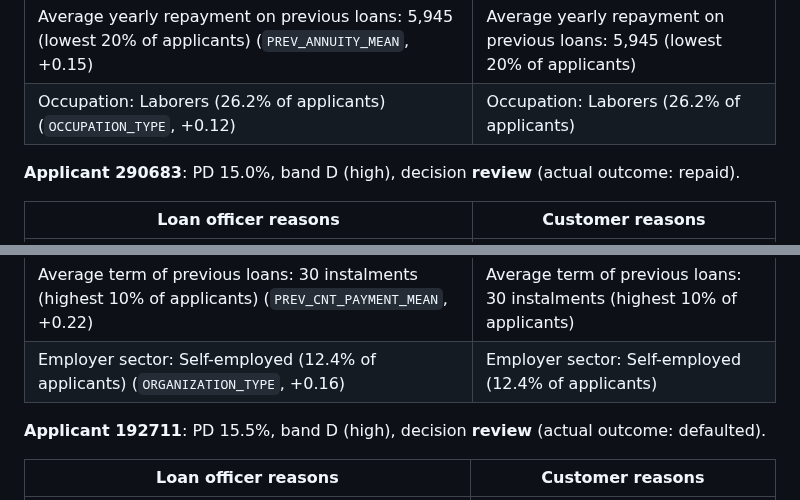
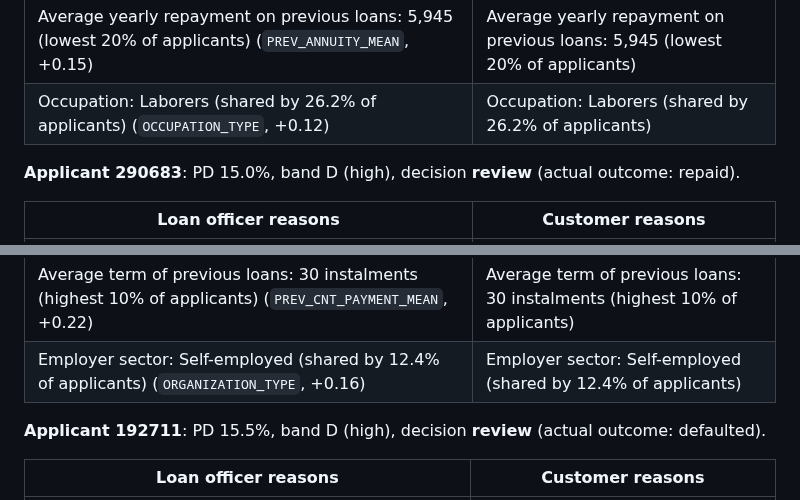
Before and after one commit to Lagatorase/credit-risk-scorecard, a Markdown page: reports/reason_codes_report.md, 2 parts joined by grey strips. Rendered like a GitHub page.

```diff
--- a/reports/reason_codes_report.md
+++ b/reports/reason_codes_report.md
@@ -68,7 +68,7 @@ Officer reasons by family in the sample:
 | Average of the external bureau scores: 0.30 (lowest 10% of applicants) (`EXT_SOURCE_MEAN`, +0.59) | Credit bureau score: 0.30 (lowest 10% of applicants) |
 | Largest overdue amount ever at other lenders: 582,898 (highest 10% of applicants) (`BUREAU_MAX_OVERDUE_AMT`, +0.42) | Largest overdue amount ever at other lenders: 582,898 (highest 10% of applicants) |
 | Average yearly repayment on previous loans: 5,945 (lowest 20% of applicants) (`PREV_ANNUITY_MEAN`, +0.15) | Average yearly repayment on previous loans: 5,945 (lowest 20% of applicants) |
-| Occupation: Laborers (26.2% of applicants) (`OCCUPATION_TYPE`, +0.12) | Occupation: Laborers (26.2% of applicants) |
+| Occupation: Laborers (shared by 26.2% of applicants) (`OCCUPATION_TYPE`, +0.12) | Occupation: Laborers (shared by 26.2% of applicants) |
 
 **Applicant 290683**: PD 15.0%, band D (high), decision **review** (actual outcome: repaid).
 
@@ -77,7 +77,7 @@ Officer reasons by family in the sample:
 | Average of the external bureau scores: 0.40 (lowest 30% of applicants) (`EXT_SOURCE_MEAN`, +0.40) | Credit bureau score: 0.40 (lowest 30% of applicants) |
 | Share of previous applications refused: 60.0% (highest 10% of applicants) (`PREV_REFUSED_SHARE`, +0.26) | Share of previous applications refused: 60.0% (highest 10% of applicants) |
 | Average term of previous loans: 30 instalments (highest 10% of applicants) (`PREV_CNT_PAYMENT_MEAN`, +0.22) | Average term of previous loans: 30 instalments (highest 10% of applicants) |
-| Employer sector: Self-employed (12.4% of applicants) (`ORGANIZATION_TYPE`, +0.16) | Employer sector: Self-employed (12.4% of applicants) |
+| Employer sector: Self-employed (shared by 12.4% of applicants) (`ORGANIZATION_TYPE`, +0.16) | Employer sector: Self-employed (shared by 12.4% of applicants) |
 
 **Applicant 192711**: PD 15.5%, band D (high), decision **review** (actual outcome: defaulted).
 
```
Also changed, not shown: other parts of reports/reason_codes_report.md (+5 -5 lines), reports/reason_codes_before_after.md (+4 -4 lines), reports/figures/shap_summary.png, 3 other files.
